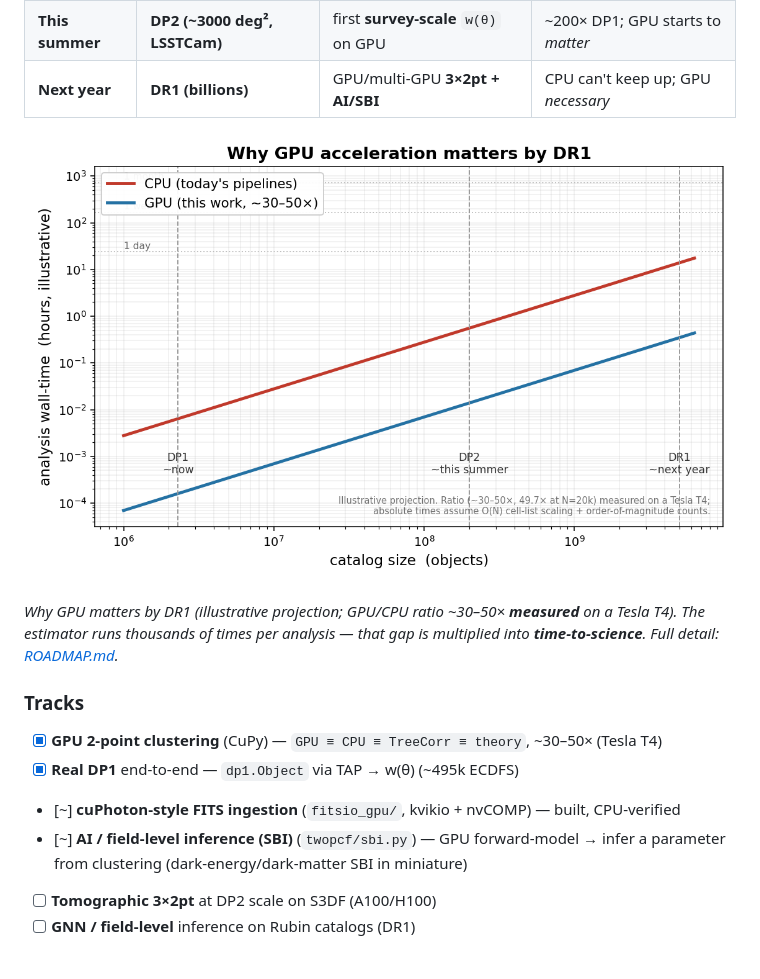
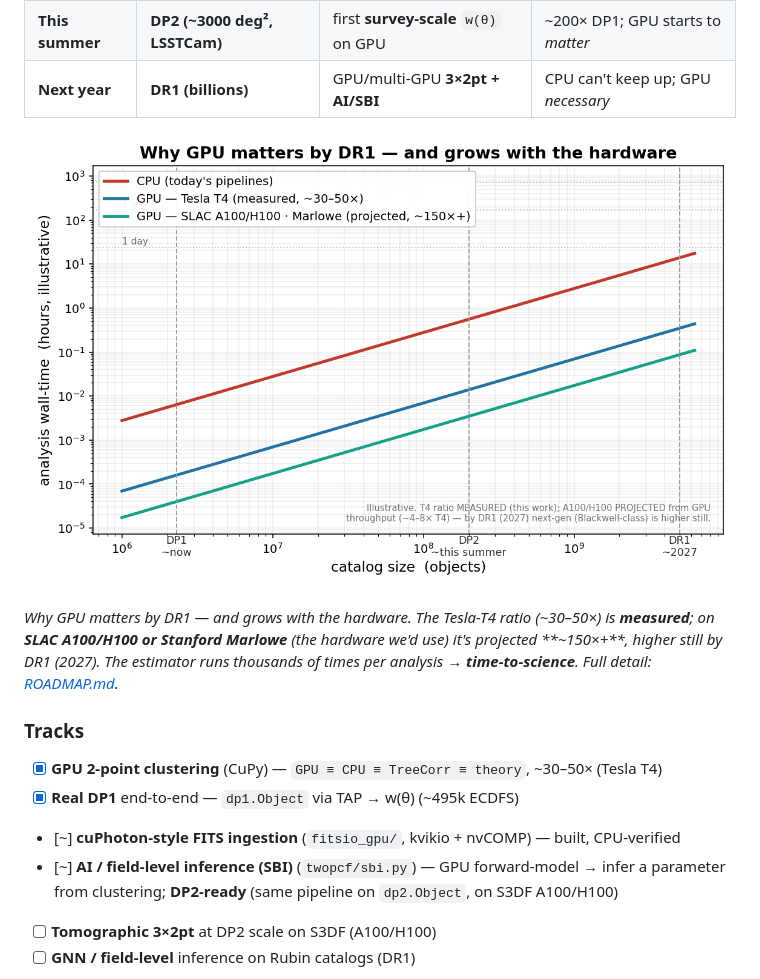
Before and after one commit to areporeporepo/rubin-gpu-2pcf, a Markdown page: README.md, the part around the change. Drawn GitHub-style; pictures changed too: assets/roadmap_scaling.png.

```diff
--- a/README.md
+++ b/README.md
@@ -33,16 +33,17 @@ the measured angular clustering `w(θ)`, from one engine.*
 
 ![Why GPU matters by DR1](assets/roadmap_scaling.png)
 
-*Why GPU matters by DR1 (illustrative projection; GPU/CPU ratio ~30–50× **measured**
-on a Tesla T4). The estimator runs thousands of times per analysis — that gap is
-multiplied into **time-to-science**. Full detail: [ROADMAP.md](ROADMAP.md).*
+*Why GPU matters by DR1 — and grows with the hardware. The Tesla-T4 ratio (~30–50×)
+is **measured**; on **SLAC A100/H100 or Stanford Marlowe** (the hardware we'd use)
+it's projected **~150×+**, higher still by DR1 (2027). The estimator runs thousands
+of times per analysis → **time-to-science**. Full detail: [ROADMAP.md](ROADMAP.md).*
 
 ### Tracks
 
 - [x] **GPU 2-point clustering** (CuPy) — `GPU ≡ CPU ≡ TreeCorr ≡ theory`, ~30–50× (Tesla T4)
 - [x] **Real DP1** end-to-end — `dp1.Object` via TAP → w(θ) (~495k ECDFS)
 - [~] **cuPhoton-style FITS ingestion** (`fitsio_gpu/`, kvikio + nvCOMP) — built, CPU-verified
-- [~] **AI / field-level inference (SBI)** (`twopcf/sbi.py`) — GPU forward-model → infer a parameter from clustering (dark-energy/dark-matter SBI in miniature)
+- [~] **AI / field-level inference (SBI)** (`twopcf/sbi.py`) — GPU forward-model → infer a parameter from clustering; **DP2-ready** (same pipeline on `dp2.Object`, on S3DF A100/H100)
 - [ ] **Tomographic 3×2pt** at DP2 scale on S3DF (A100/H100)
 - [ ] **GNN / field-level** inference on Rubin catalogs (DR1)
 
```
Also changed, not shown: ROADMAP.md (+10 -7 lines), 2 other files.
